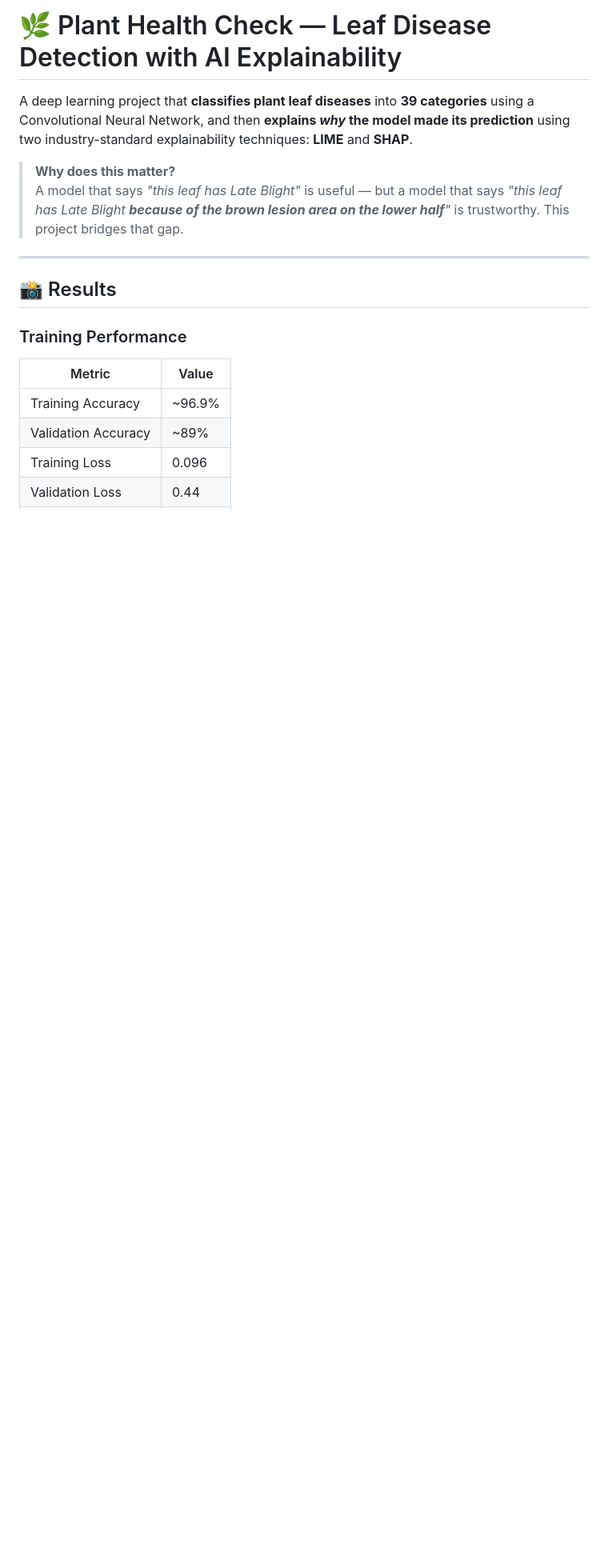
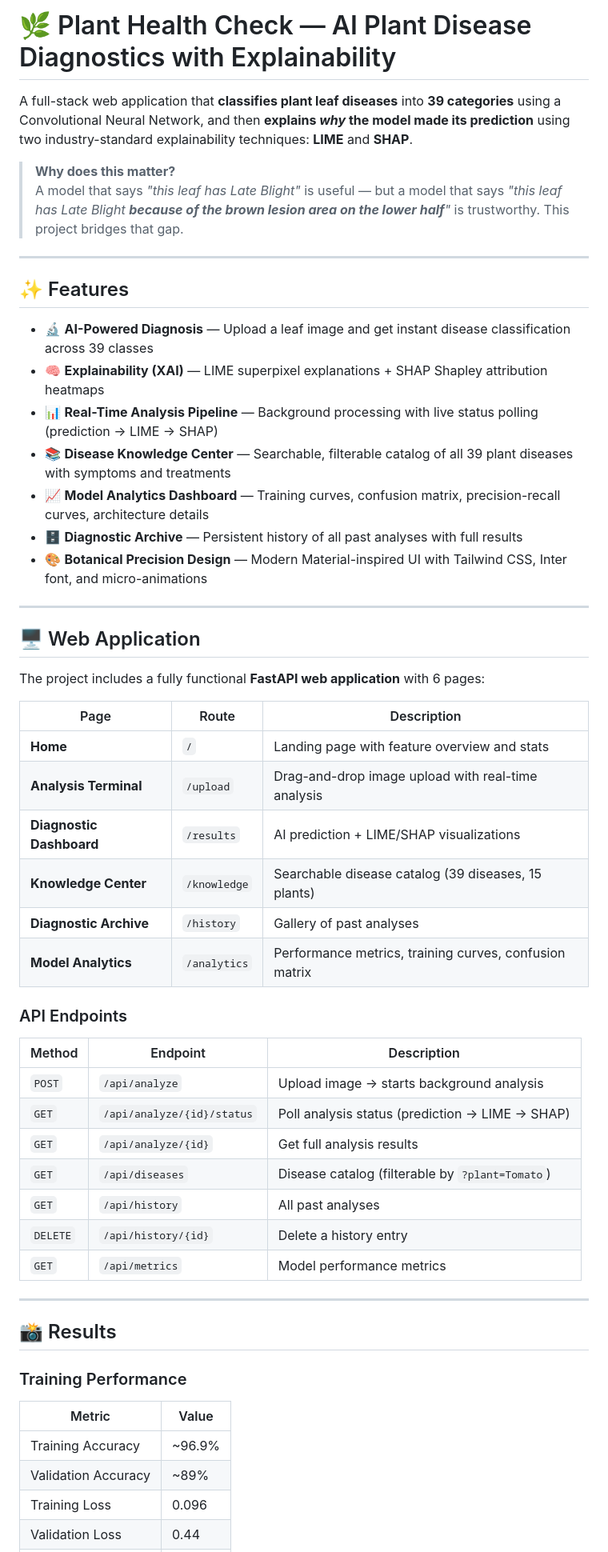
Before and after one commit to notyoursreejon/plant-health-check, a Markdown page: README.md, the part around one of its changes. Shown at 80% size. GitHub-like rendering; blank space fills up the shorter version.

```diff
--- a/README.md
+++ b/README.md
@@ -1,9 +1,48 @@
-# 🌿 Plant Health Check — Leaf Disease Detection with AI Explainability
+# 🌿 Plant Health Check — AI Plant Disease Diagnostics with Explainability
 
-A deep learning project that **classifies plant leaf diseases** into **39 categories** using a Convolutional Neural Network, and then **explains _why_ the model made its prediction** using two industry-standard explainability techniques: **LIME** and **SHAP**.
+A full-stack web application that **classifies plant leaf diseases** into **39 categories** using a Convolutional Neural Network, and then **explains _why_ the model made its prediction** using two industry-standard explainability techniques: **LIME** and **SHAP**.
 
 > **Why does this matter?**
 > A model that says _"this leaf has Late Blight"_ is useful — but a model that says _"this leaf has Late Blight **because of the brown lesion area on the lower half**"_ is trustworthy. This project bridges that gap.
+
+---
+
+## ✨ Features
+
+- 🔬 **AI-Powered Diagnosis** — Upload a leaf image and get instant disease classification across 39 classes
+- 🧠 **Explainability (XAI)** — LIME superpixel explanations + SHAP Shapley attribution heatmaps
+- 📊 **Real-Time Analysis Pipeline** — Background processing with live status polling (prediction → LIME → SHAP)
+- 📚 **Disease Knowledge Center** — Searchable, filterable catalog of all 39 plant diseases with symptoms and treatments
+- 📈 **Model Analytics Dashboard** — Training curves, confusion matrix, precision-recall curves, architecture details
+- 🗄️ **Diagnostic Archive** — Persistent history of all past analyses with full results
+- 🎨 **Botanical Precision Design** — Modern Material-inspired UI with Tailwind CSS, Inter font, and micro-animations
+
+---
+
+## 🖥️ Web Application
+
+The project includes a fully functional **FastAPI web application** with 6 pages:
+
+| Page | Route | Description |
+|------|-------|-------------|
+| **Home** | `/` | Landing page with feature overview and stats |
+| **Analysis Terminal** | `/upload` | Drag-and-drop image upload with real-time analysis |
+| **Diagnostic Dashboard** | `/results` | AI prediction + LIME/SHAP visualizations |
+| **Knowledge Center** | `/knowledge` | Searchable disease catalog (39 diseases, 15 plants) |
+| **Diagnostic Archive** | `/history` | Gallery of past analyses |
+| **Model Analytics** | `/analytics` | Performance metrics, training curves, confusion matrix |
+
+### API Endpoints
+
+| Method | Endpoint | Description |
+|--------|----------|-------------|
+| `POST` | `/api/analyze` | Upload image → starts background analysis |
+| `GET` | `/api/analyze/{id}/status` | Poll analysis status (prediction → LIME → SHAP) |
+| `GET` | `/api/analyze/{id}` | Get full analysis results |
+| `GET` | `/api/diseases` | Disease catalog (filterable by `?plant=Tomato`) |
+| `GET` | `/api/history` | All past analyses |
+| `DELETE` | `/api/history/{id}` | Delete a history entry |
+| `GET` | `/api/metrics` | Model performance metrics |
 
 ---
 
```
Also changed, not shown: other parts of README.md (+72 -29 lines).
